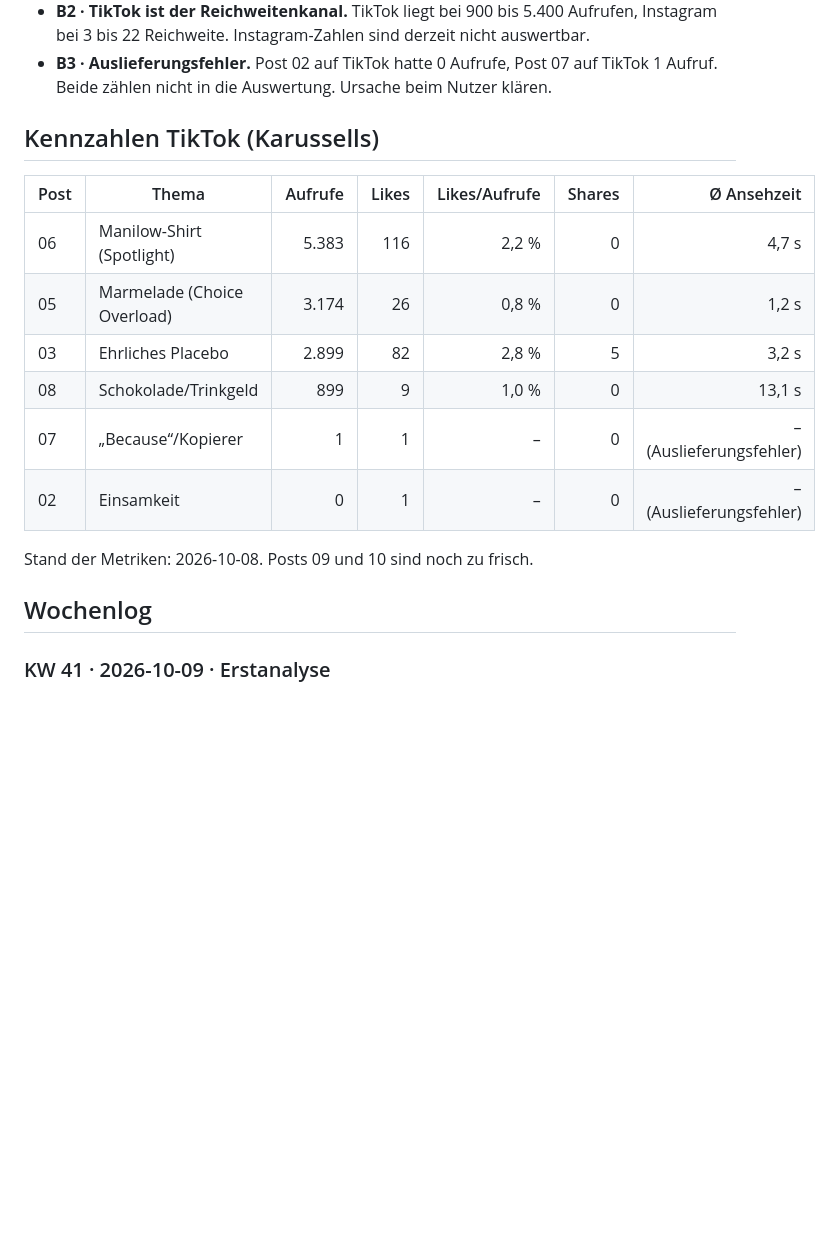
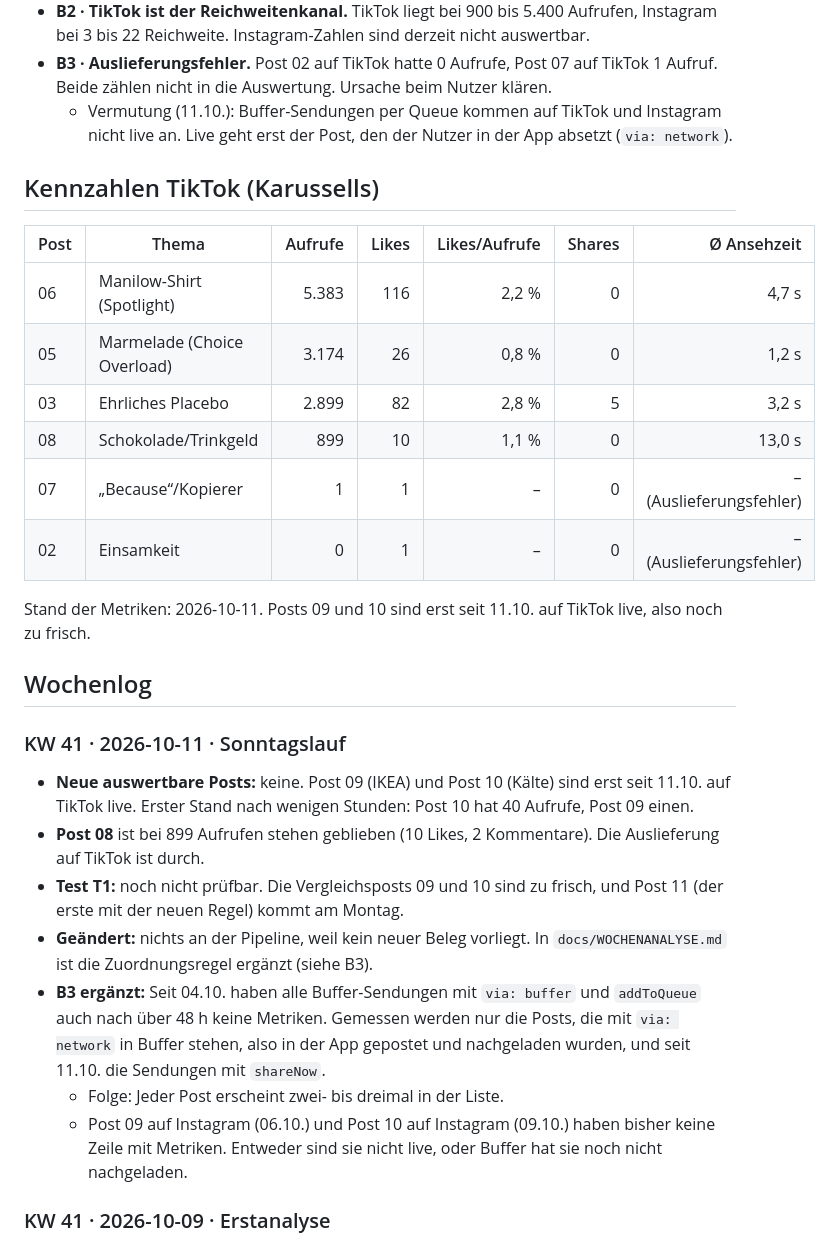
Before and after one commit to RaynarGG/Instagram-Carousel, a Markdown page: docs/LERNEN.md, the part around the change. GitHub-like rendering; blank space fills up the shorter version.

Commit message:
Wochenanalyse KW 41: keine neuen auswertbaren Posts, Zuordnung mehrfacher Buffer-Zeilen
Co-Authored-By: Claude Opus 5.5 <noreply@anthropic.com>
Claude-Session: https://claude.ai/code/session_011Dgcm8P3L4HVw1UnxZ7ZwD

```diff
--- a/docs/LERNEN.md
+++ b/docs/LERNEN.md
@@ -37,6 +37,8 @@ Vor jedem Post lesen. Wird von der Wochenanalyse (`docs/WOCHENANALYSE.md`) gepfl
   Reichweite. Instagram-Zahlen sind derzeit nicht auswertbar.
 - **B3 · Auslieferungsfehler.** Post 02 auf TikTok hatte 0 Aufrufe, Post 07 auf TikTok 1 Aufruf. Beide
   zählen nicht in die Auswertung. Ursache beim Nutzer klären.
+  - Vermutung (11.10.): Buffer-Sendungen per Queue kommen auf TikTok und Instagram nicht live an.
+    Live geht erst der Post, den der Nutzer in der App absetzt (`via: network`).
 
 ## Kennzahlen TikTok (Karussells)
 
@@ -45,13 +47,29 @@ Vor jedem Post lesen. Wird von der Wochenanalyse (`docs/WOCHENANALYSE.md`) gepfl
 | 06 | Manilow-Shirt (Spotlight) | 5.383 | 116 | 2,2 % | 0 | 4,7 s |
 | 05 | Marmelade (Choice Overload) | 3.174 | 26 | 0,8 % | 0 | 1,2 s |
 | 03 | Ehrliches Placebo | 2.899 | 82 | 2,8 % | 5 | 3,2 s |
-| 08 | Schokolade/Trinkgeld | 899 | 9 | 1,0 % | 0 | 13,1 s |
+| 08 | Schokolade/Trinkgeld | 899 | 10 | 1,1 % | 0 | 13,0 s |
 | 07 | „Because“/Kopierer | 1 | 1 | – | 0 | – (Auslieferungsfehler) |
 | 02 | Einsamkeit | 0 | 1 | – | 0 | – (Auslieferungsfehler) |
 
-Stand der Metriken: 2026-10-08. Posts 09 und 10 sind noch zu frisch.
+Stand der Metriken: 2026-10-11. Posts 09 und 10 sind erst seit 11.10. auf TikTok live, also noch zu frisch.
 
 ## Wochenlog
+
+### KW 41 · 2026-10-11 · Sonntagslauf
+- **Neue auswertbare Posts:** keine. Post 09 (IKEA) und Post 10 (Kälte) sind erst seit 11.10. auf TikTok
+  live. Erster Stand nach wenigen Stunden: Post 10 hat 40 Aufrufe, Post 09 einen.
+- **Post 08** ist bei 899 Aufrufen stehen geblieben (10 Likes, 2 Kommentare). Die Auslieferung auf TikTok
+  ist durch.
+- **Test T1:** noch nicht prüfbar. Die Vergleichsposts 09 und 10 sind zu frisch, und Post 11 (der erste
+  mit der neuen Regel) kommt am Montag.
+- **Geändert:** nichts an der Pipeline, weil kein neuer Beleg vorliegt. In `docs/WOCHENANALYSE.md` ist
+  die Zuordnungsregel ergänzt (siehe B3).
+- **B3 ergänzt:** Seit 04.10. haben alle Buffer-Sendungen mit `via: buffer` und `addToQueue` auch nach
+  über 48 h keine Metriken. Gemessen werden nur die Posts, die mit `via: network` in Buffer stehen, also
+  in der App gepostet und nachgeladen wurden, und seit 11.10. die Sendungen mit `shareNow`.
+  - Folge: Jeder Post erscheint zwei- bis dreimal in der Liste.
+  - Post 09 auf Instagram (06.10.) und Post 10 auf Instagram (09.10.) haben bisher keine Zeile mit
+    Metriken. Entweder sind sie nicht live, oder Buffer hat sie noch nicht nachgeladen.
 
 ### KW 41 · 2026-10-09 · Erstanalyse
 - **Top:** Post 06 Manilow, 5.383 Aufrufe auf TikTok. **Flop** (auswertbar): Post 08 Schokolade, 899
```
Also changed, not shown: docs/WOCHENANALYSE.md (+3 -0 lines).
